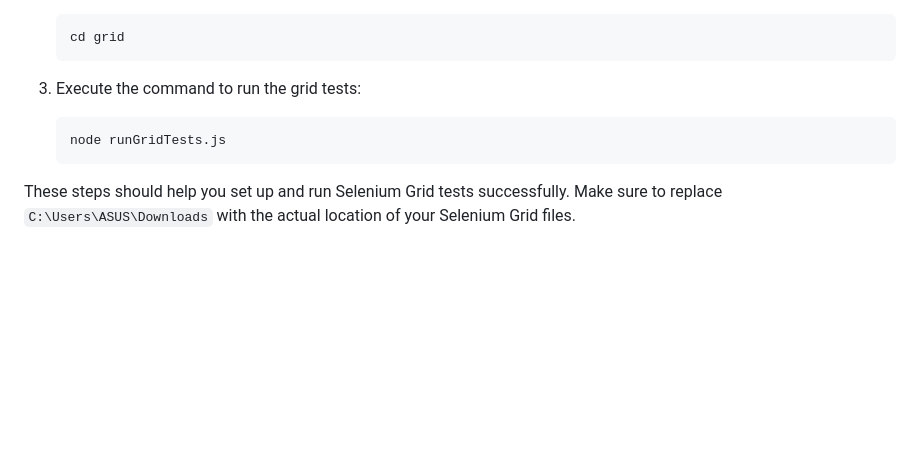
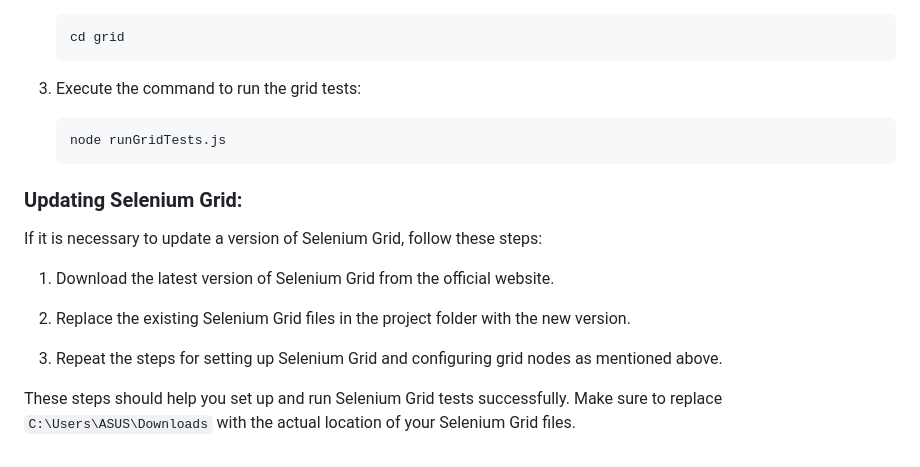
Before and after one commit to MayaRo0503/book-store, a Markdown page: README.md, the part around the change. GitHub-like rendering; blank space fills up the shorter version.

````diff
--- a/README.md
+++ b/README.md
@@ -97,4 +97,14 @@ To perform Selenium Grid tests, follow these steps:
     node runGridTests.js
     ```
 
+### Updating Selenium Grid:
+
+If it is necessary to update a version of Selenium Grid, follow these steps:
+
+1. Download the latest version of Selenium Grid from the official website.
+
+2. Replace the existing Selenium Grid files in the project folder with the new version.
+
+3. Repeat the steps for setting up Selenium Grid and configuring grid nodes as mentioned above.
+
 These steps should help you set up and run Selenium Grid tests successfully. Make sure to replace `C:\Users\ASUS\Downloads` with the actual location of your Selenium Grid files.
````
